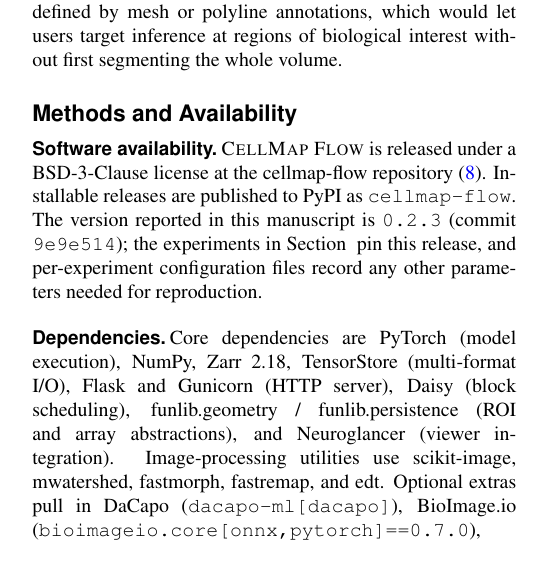
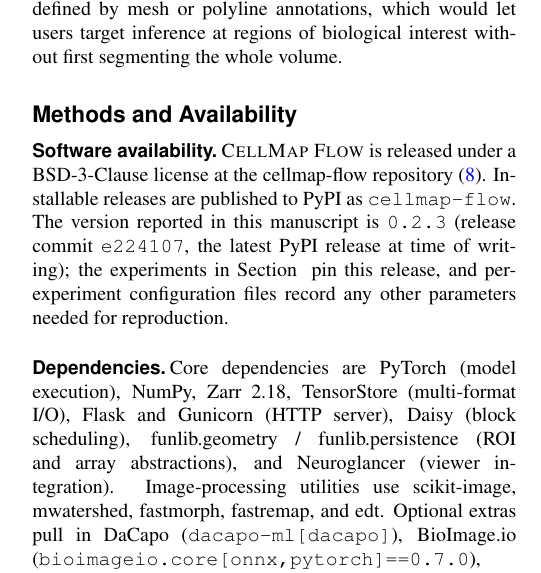
Before and after one commit to avweigel/cellmap-flow-paper, a LaTeX document (main.tex, which reads sections/methods.tex): part of one column of page 6 of 7, cut so that both start at the same text. Compiled offline with pdfLaTeX; a missing bibliography style is replaced by a similar one.

Commit message:
Pin methods to the 0.2.3 release commit (e224107), not the post-release main commit
9e9e514 is a main commit 3 ahead of the 0.2.3 tag; the installed/benchmarked
0.2.3 PyPI wheel is built from e224107. Cite that so the pin is internally
consistent with what the benchmarks actually run against.

Co-Authored-By: Claude Opus 4.8 (1M context) <noreply@anthropic.com>

```diff
--- a/sections/methods.tex
+++ b/sections/methods.tex
@@ -3,7 +3,7 @@
 
 \subsection*{Software availability}
 
-\cellmapflow{} is released under a BSD-3-Clause license at the cellmap-flow repository \cite{CellMapFlowRepo}. Installable releases are published to PyPI as \texttt{cellmap-flow}. The version reported in this manuscript is \texttt{0.2.3} (commit \texttt{9e9e514}); the experiments in Section~\ref{sec:benchmarks} pin this release, and per-experiment configuration files record any other parameters needed for reproduction.
+\cellmapflow{} is released under a BSD-3-Clause license at the cellmap-flow repository \cite{CellMapFlowRepo}. Installable releases are published to PyPI as \texttt{cellmap-flow}. The version reported in this manuscript is \texttt{0.2.3} (release commit \texttt{e224107}, the latest PyPI release at time of writing); the experiments in Section~\ref{sec:benchmarks} pin this release, and per-experiment configuration files record any other parameters needed for reproduction.
 
 \subsection*{Dependencies}
 
```
